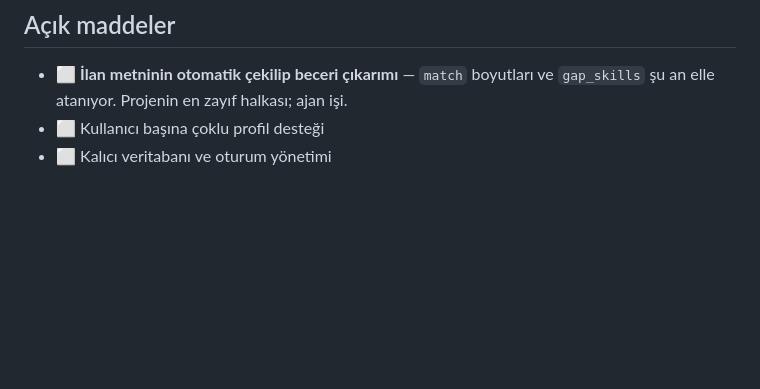
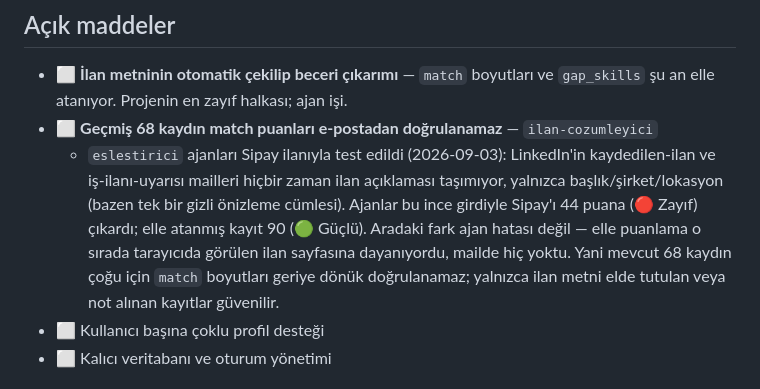
Before and after one commit to atalay9807/whatapptouse-analysis, a Markdown page: CLAUDE.md, the part around the change. Rendered like a GitHub page; blank space fills up the shorter version.

Commit message:
Açık madde ekle: geçmiş match puanları e-postadan doğrulanamaz
ilan-cozumleyici + eslestirici ajanları Sipay ilanıyla test edildi.
LinkedIn mailleri ilan açıklaması taşımıyor; ajanlar bunu 44 puana
(Zayıf) çıkardı, elle atanan kayıt 90'dı (Güçlü). Fark ajan hatası
değil — elle puanlama tarayıcıda görülen sayfaya dayanıyordu.

Co-Authored-By: Claude Sonnet 5 <noreply@anthropic.com>
Claude-Session: https://claude.ai/code/session_01NNhRV9zBAWBaWB4JdnpSkY

```diff
--- a/CLAUDE.md
+++ b/CLAUDE.md
@@ -209,6 +209,15 @@ dolgusu 3:1; her iki temada ayrı ayrı. Rampalar açıklık bakımından monoto
 
 - ⬜ **İlan metninin otomatik çekilip beceri çıkarımı** — `match` boyutları ve
   `gap_skills` şu an elle atanıyor. Projenin en zayıf halkası; ajan işi.
+- ⬜ **Geçmiş 68 kaydın match puanları e-postadan doğrulanamaz** — `ilan-cozumleyici`
+  + `eslestirici` ajanları Sipay ilanıyla test edildi (2026-09-03): LinkedIn'in
+  kaydedilen-ilan ve iş-ilanı-uyarısı mailleri hiçbir zaman ilan açıklaması
+  taşımıyor, yalnızca başlık/şirket/lokasyon (bazen tek bir gizli önizleme
+  cümlesi). Ajanlar bu ince girdiyle Sipay'ı 44 puana (🔴 Zayıf) çıkardı; elle
+  atanmış kayıt 90 (🟢 Güçlü). Aradaki fark ajan hatası değil — elle puanlama
+  o sırada tarayıcıda görülen ilan sayfasına dayanıyordu, mailde hiç yoktu.
+  Yani mevcut 68 kaydın çoğu için `match` boyutları geriye dönük doğrulanamaz;
+  yalnızca ilan metni elde tutulan veya not alınan kayıtlar güvenilir.
 - ⬜ Kullanıcı başına çoklu profil desteği
 - ⬜ Kalıcı veritabanı ve oturum yönetimi
 
```
